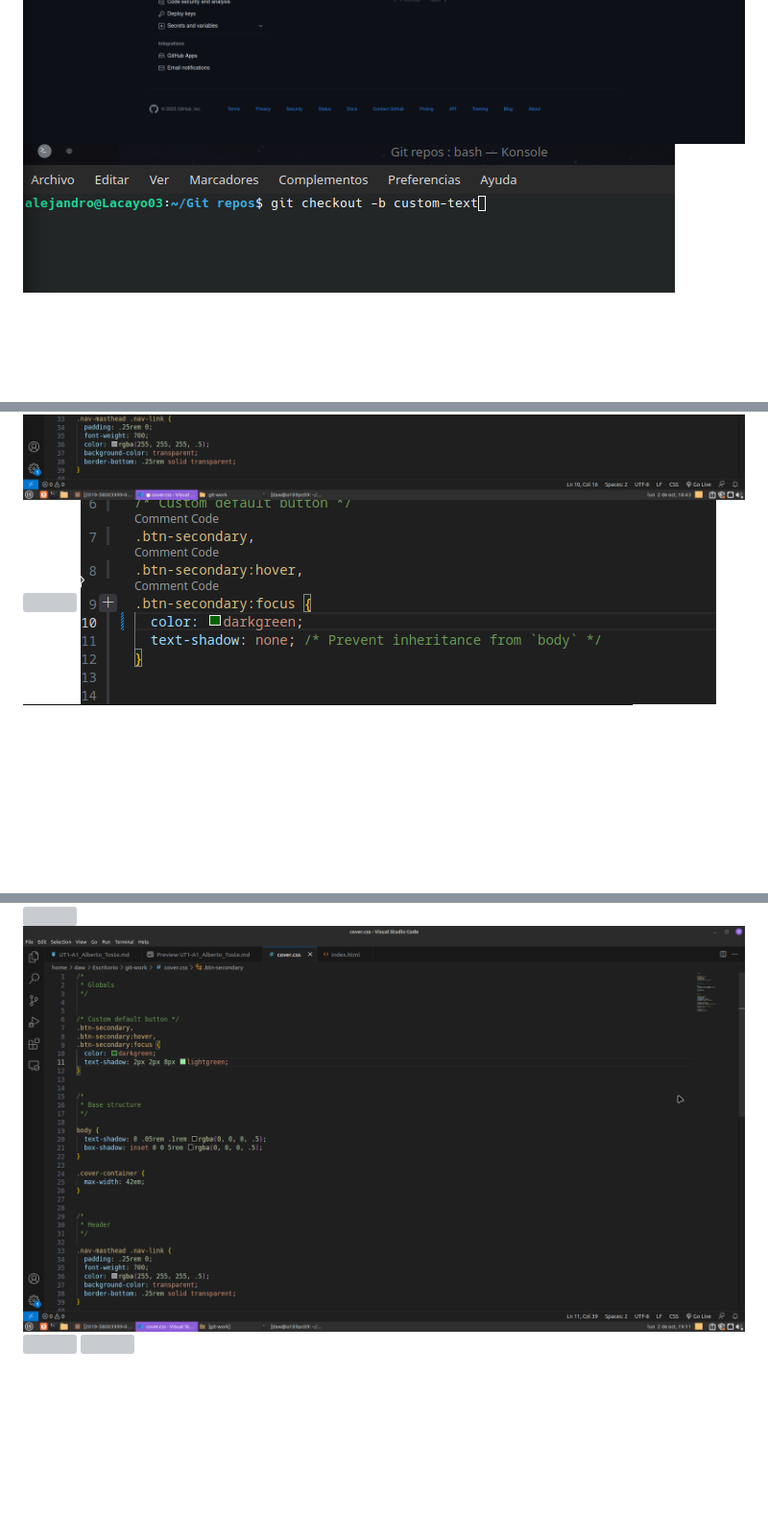
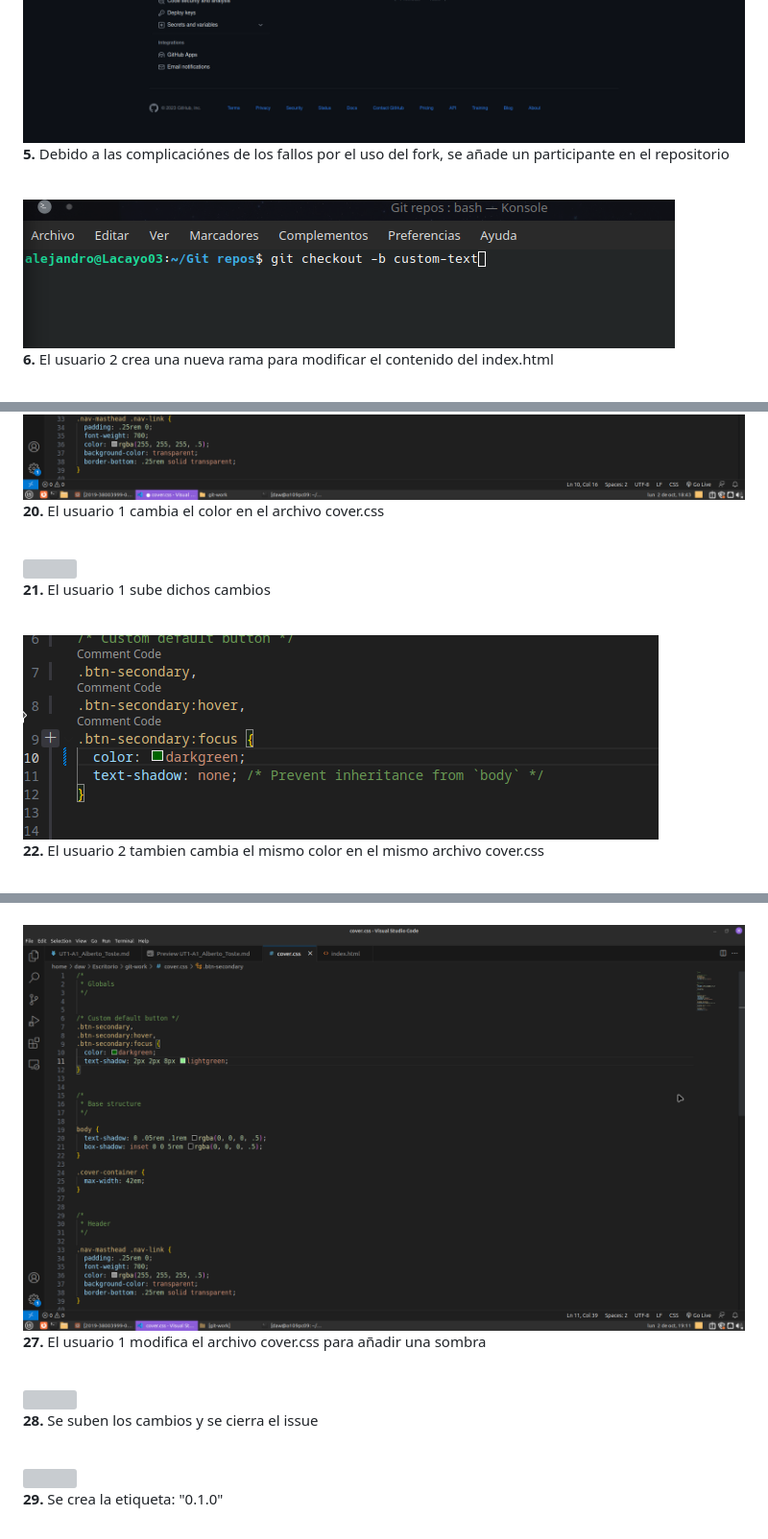
Before and after one commit to albertohdez23/git-work, a Markdown page: UT1-A1_Alberto_Toste.md, 3 parts joined by grey strips. Shown at 96% size. Drawn GitHub-style; blank space fills up the shorter version; grey boxes are pictures that could not be loaded.

```diff
--- a/UT1-A1_Alberto_Toste.md
+++ b/UT1-A1_Alberto_Toste.md
@@ -48,3 +69,13 @@ En esta parte debemos exponer las conclusiones que sacamos del desarrollo de la
 ![](/capturas%20git-work/cap5.png "user1 - Agregando colaborador")
+<br>
+**5.** Debido a las complicaciónes de los fallos por el uso del fork, se añade un participante en el repositorio
+<br>
+<br>
+
 ![](/capturas%20git-work/branch.png "user2 - Creando branch custom-text")
+<br>
+**6.** El usuario 2 crea una nueva rama para modificar el contenido del index.html
+<br>
+<br>
+
 ![](/capturas%20git-work/html%20mod.png "user2 - Modificando archivo index.html")
@@ -63,4 +161,19 @@ En esta parte debemos exponer las conclusiones que sacamos del desarrollo de la
 ![](/capturas%20git-work/cap15.png "user1 - Cambio color cover.css")
+<br>
+**20.** El usuario 1 cambia el color en el archivo cover.css
+<br>
+<br>
+
 ![](/capturas%20git-work/cap16.png "user1 - Commit del cambio de color")
+<br>
+**21.** El usuario 1 sube dichos cambios
+<br>
+<br>
+
 ![](/capturas%20git-work/cambiar%20color.png "user2 - Cambio color cover.css")
+<br>
+**22.** El usuario 2 tambien cambia el mismo color en el mismo archivo cover.css
+<br>
+<br>
+
 ![](/capturas%20git-work/pull%20colores.png "user2 - Crea PR colores")
@@ -70,4 +205,20 @@ En esta parte debemos exponer las conclusiones que sacamos del desarrollo de la
 ![](/capturas%20git-work/cap20.png "user1 - Text-shadow cover.css")
+<br>
+**27.** El usuario 1 modifica el archivo cover.css para añadir una sombra
+<br>
+<br>
+
+
 ![](/capturas%20git-work/cap21.png "user1 - Commit y Cerrando Issue #3")
+<br>
+**28.** Se suben los cambios y se cierra el issue
+<br>
+<br>
+
 ![](/capturas%20git-work/cap22.png "user1 - Creando etiqueta 0.1.0")
+<br>
+**29.** Se crea la etiqueta: "0.1.0"
+<br>
+<br>
+
 ![](/capturas%20git-work/cap23.png "user1 - Creando Realease")
```
Also changed, not shown: other parts of UT1-A1_Alberto_Toste.md (+119 -0 lines).
